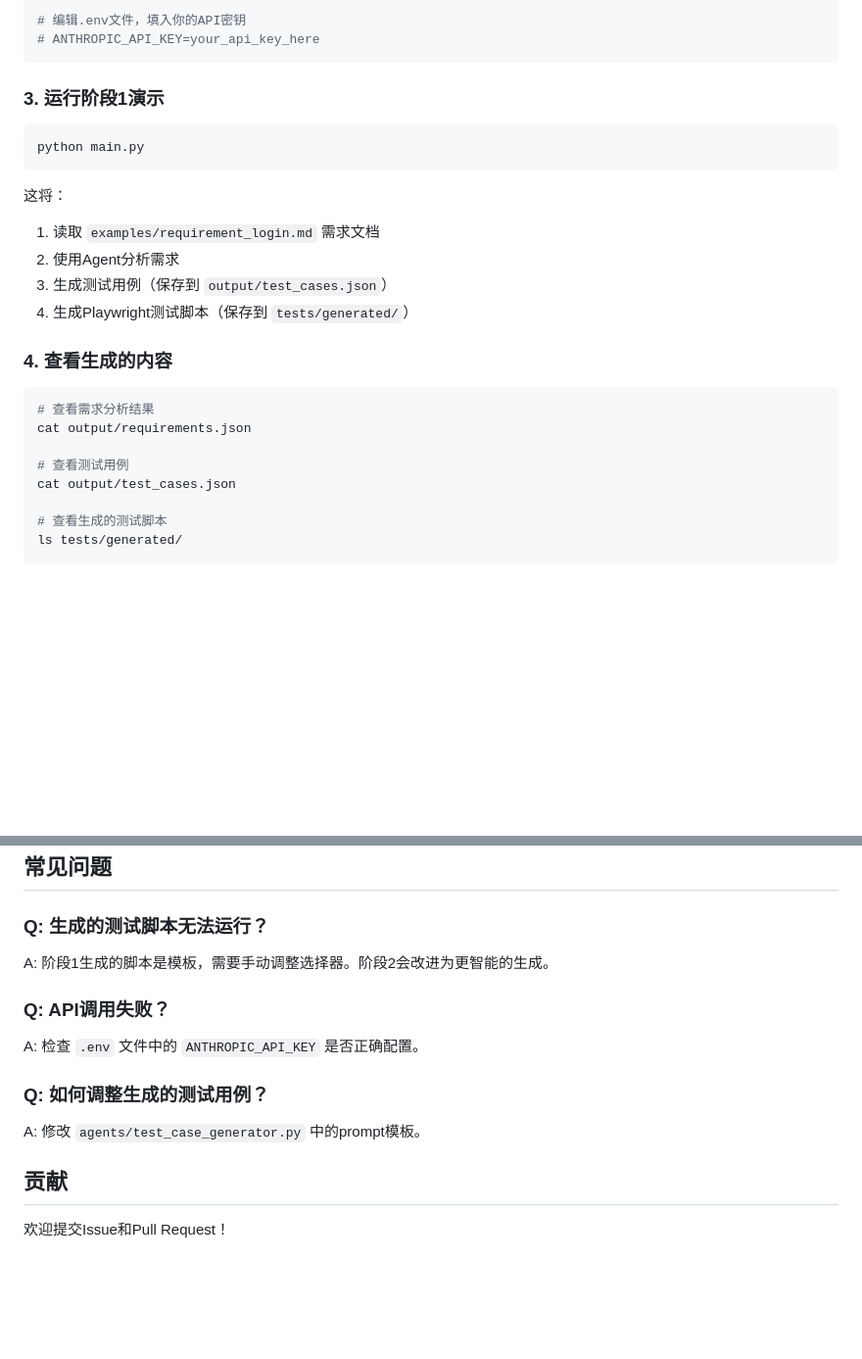
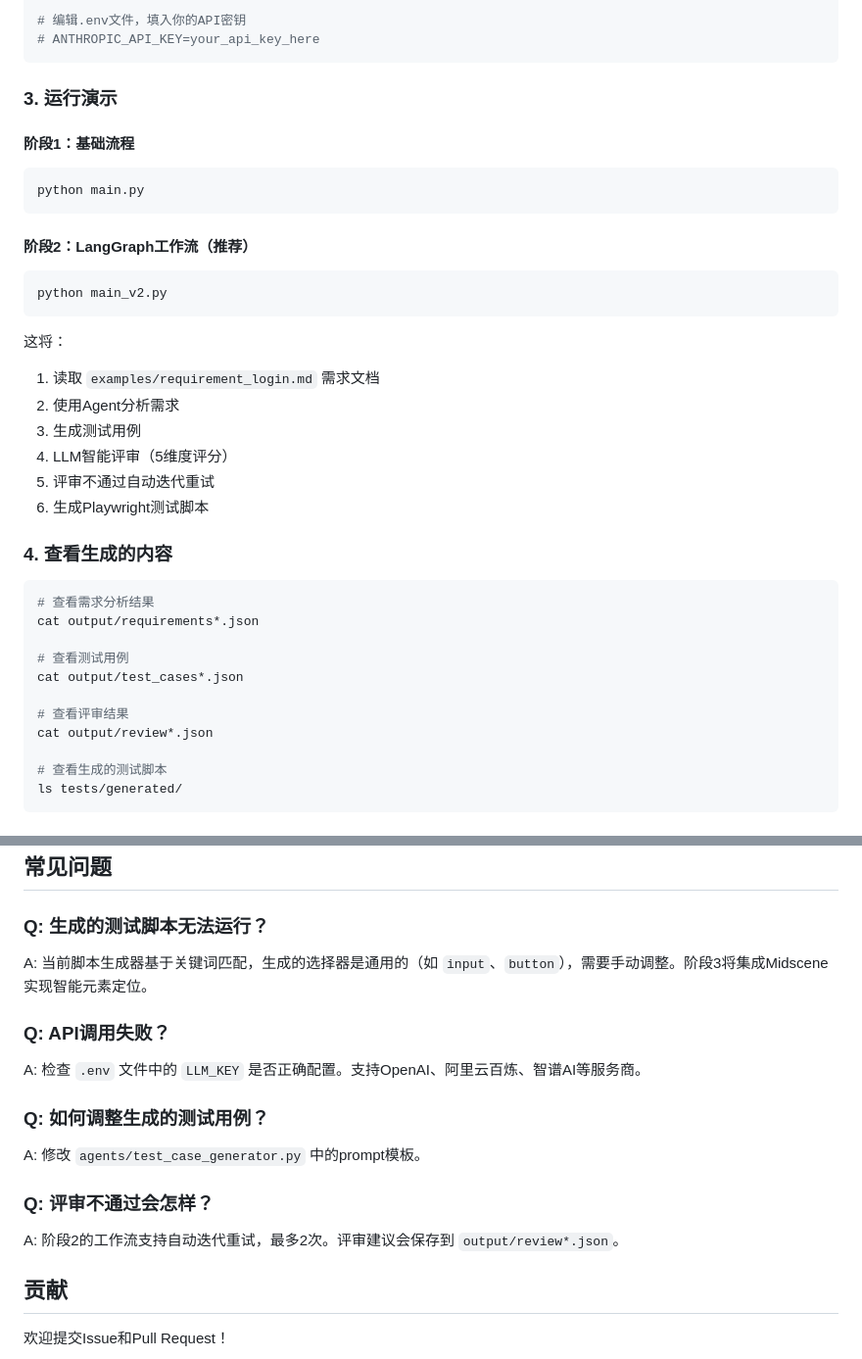
Before and after one commit to LittleParis/AgentTestingHelper, a Markdown page: README.md, 2 parts joined by grey strips. Shown at 98% size. Rendered like a GitHub page; blank space fills up the shorter version.

````diff
--- a/README.md
+++ b/README.md
@@ -34,26 +34,37 @@ cp .env.example .env
 # ANTHROPIC_API_KEY=your_api_key_here
 ```
 
-### 3. 运行阶段1演示
+### 3. 运行演示
 
+#### 阶段1：基础流程
 ```bash
 python main.py
+```
+
+#### 阶段2：LangGraph工作流（推荐）
+```bash
+python main_v2.py
 ```
 
 这将：
 1. 读取 `examples/requirement_login.md` 需求文档
 2. 使用Agent分析需求
-3. 生成测试用例（保存到 `output/test_cases.json`）
-4. 生成Playwright测试脚本（保存到 `tests/generated/`）
+3. 生成测试用例
+4. LLM智能评审（5维度评分）
+5. 评审不通过自动迭代重试
+6. 生成Playwright测试脚本
 
 ### 4. 查看生成的内容
 
 ```bash
 # 查看需求分析结果
-cat output/requirements.json
+cat output/requirements*.json
 
 # 查看测试用例
-cat output/test_cases.json
+cat output/test_cases*.json
+
+# 查看评审结果
+cat output/review*.json
 
 # 查看生成的测试脚本
 ls tests/generated/
@@ -163,13 +190,16 @@ allure serve allure-results
 ## 常见问题
 
 ### Q: 生成的测试脚本无法运行？
-A: 阶段1生成的脚本是模板，需要手动调整选择器。阶段2会改进为更智能的生成。
+A: 当前脚本生成器基于关键词匹配，生成的选择器是通用的（如 `input`、`button`），需要手动调整。阶段3将集成Midscene实现智能元素定位。
 
 ### Q: API调用失败？
-A: 检查 `.env` 文件中的 `ANTHROPIC_API_KEY` 是否正确配置。
+A: 检查 `.env` 文件中的 `LLM_KEY` 是否正确配置。支持OpenAI、阿里云百炼、智谱AI等服务商。
 
 ### Q: 如何调整生成的测试用例？
 A: 修改 `agents/test_case_generator.py` 中的prompt模板。
+
+### Q: 评审不通过会怎样？
+A: 阶段2的工作流支持自动迭代重试，最多2次。评审建议会保存到 `output/review*.json`。
 
 ## 贡献
 
````
Also changed, not shown: other parts of README.md (+35 -19 lines).
